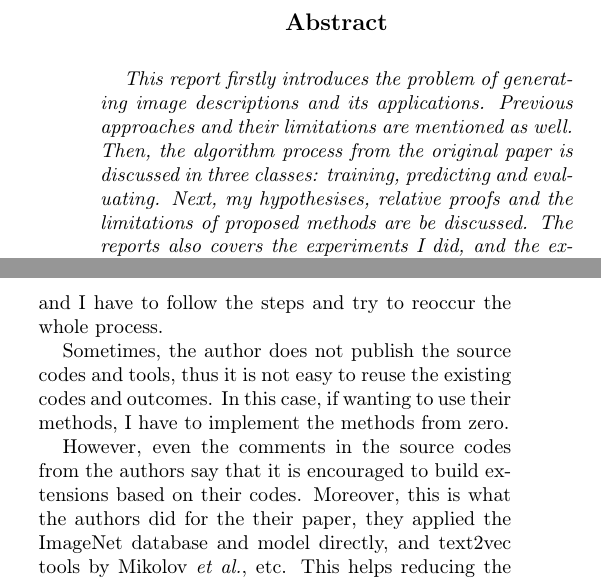
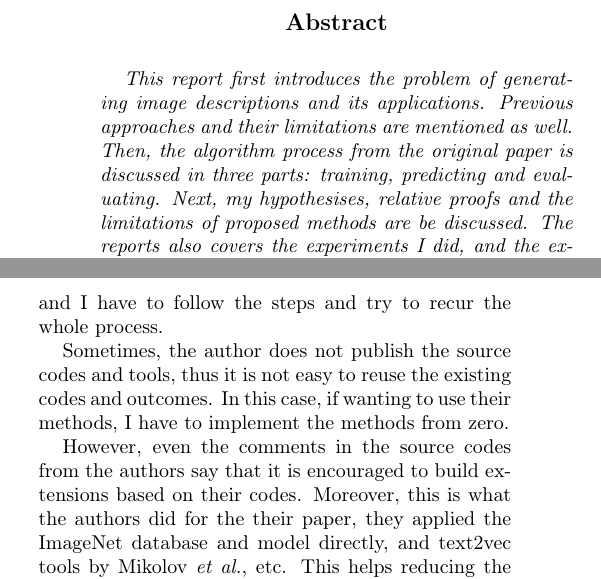
Before and after one commit to MewX/computer-vision-assignments, a LaTeX paper (reports/report3/report3.tex): two parts of the columns of pages 1 and 6 of 7, joined at a grey line, cut so that both start at the same text. Compiled offline with pdfLaTeX.

Commit message:
Fixed some grammar errors

```diff
--- a/reports/report3/report3.tex
+++ b/reports/report3/report3.tex
@@ -30,9 +30,9 @@ SA, Australia\\
 
 % abstract
 \begin{abstract}
-This report firstly introduces the problem of generating image descriptions
-and its applications. Previous approaches and their limitations are mentioned as well.
-Then, the algorithm process from the original paper is discussed in three classes:
+This report first introduces the problem of generating image descriptions and its applications.
+Previous approaches and their limitations are mentioned as well.
+Then, the algorithm process from the original paper is discussed in three parts:
 training, predicting and evaluating.
 Next, my hypothesises, relative proofs and the limitations of proposed methods are be discussed.
 The reports also covers the experiments I did, and the experiments for verifying my hypothesises.
@@ -419,7 +419,7 @@ Through this assignment, I learnt the new research approaches: using existing da
 It is surprising to see that the authors takes the CNN from ImageNet directly
 to achieve a high correctness rate for object recognitions.
 Unlike what I thought before, learning an approach from a research paper,
-and I have to follow the steps and try to reoccur the whole process.
+and I have to follow the steps and try to recur the whole process.
 
 Sometimes, the author does not publish the source codes and tools,
 thus it is not easy to reuse the existing codes and outcomes.
```
